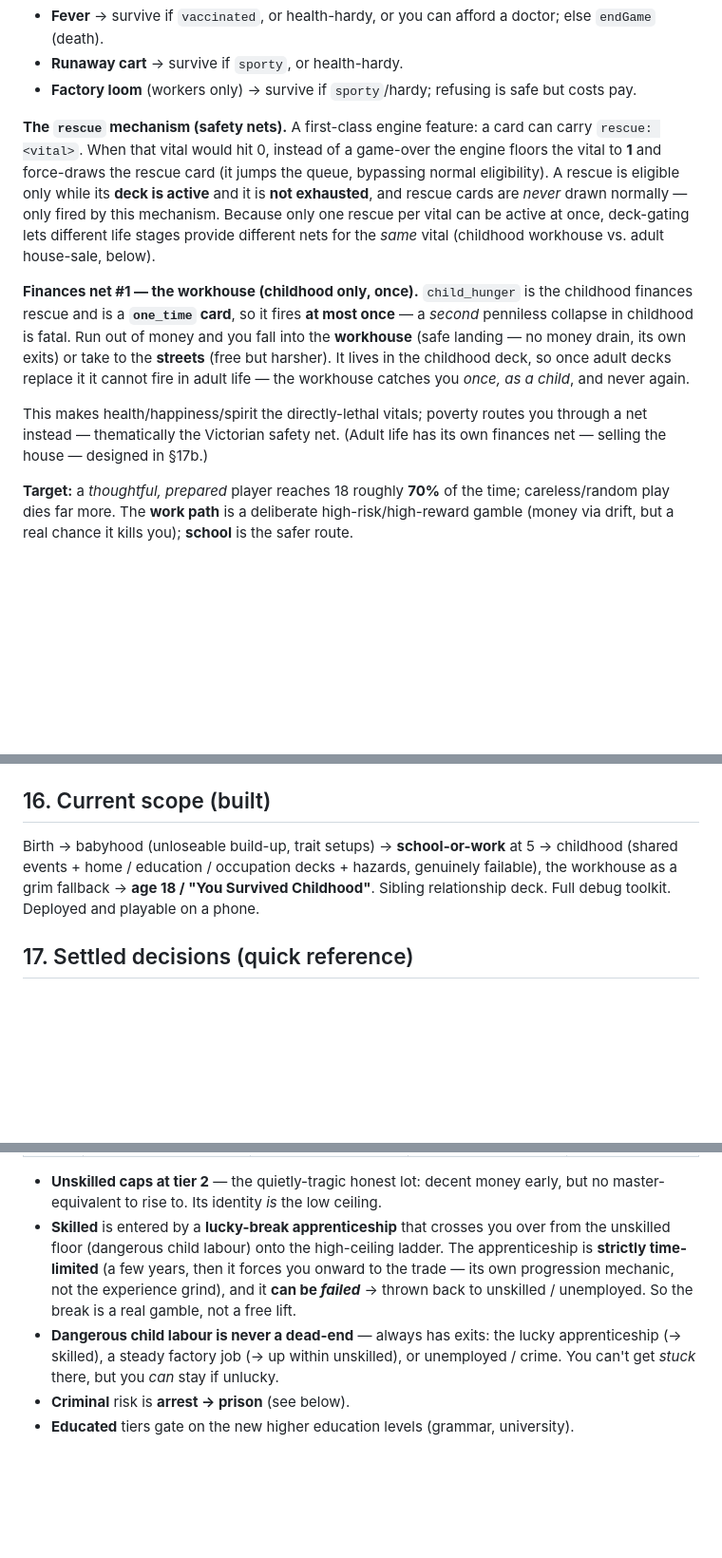
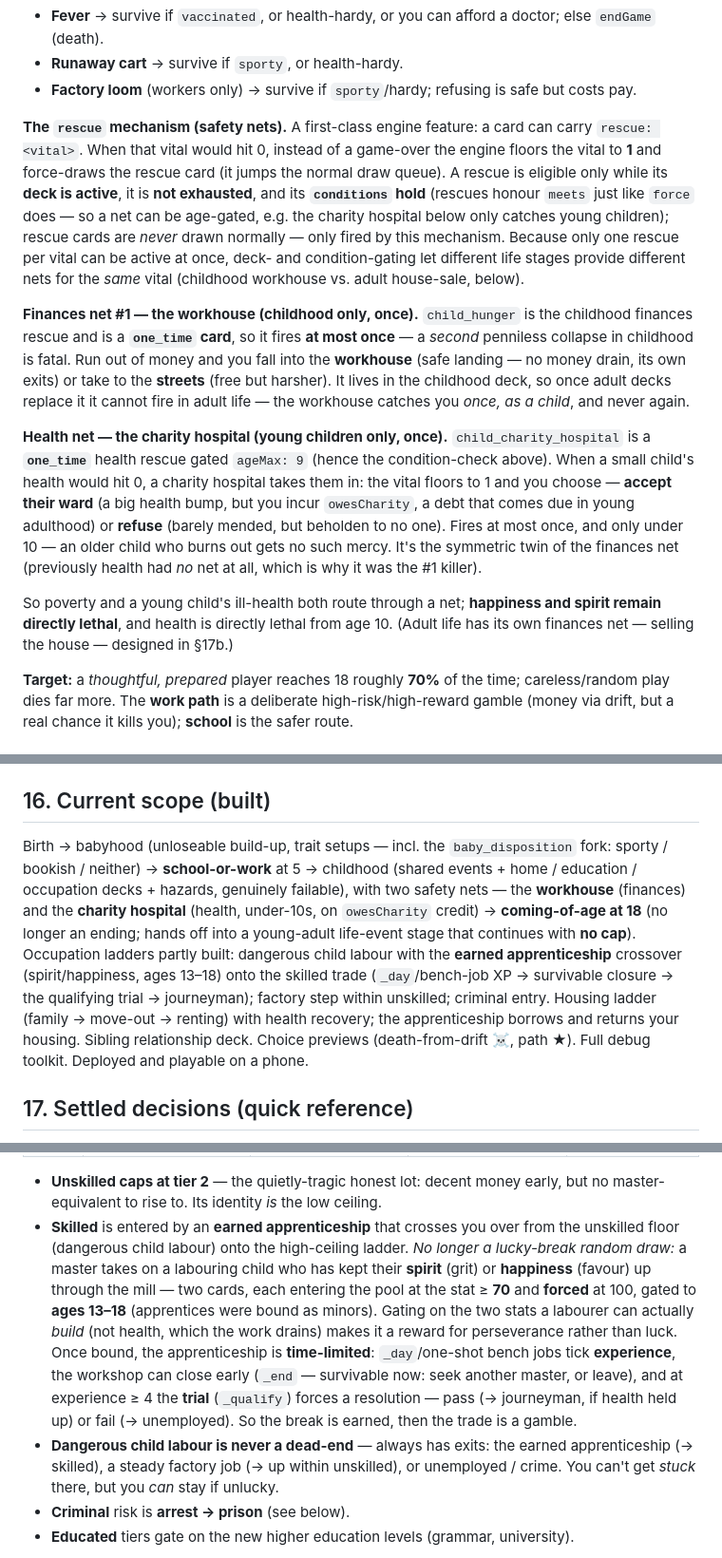
Before and after one commit to luke-giddings/CardsOfLife, a Markdown page: docs/DESIGN.md, 3 parts joined by grey strips. Shown at 95% size. GitHub-like rendering; blank space fills up the shorter version.

Commit message:
docs: sync DESIGN.md with this session's mechanics
- §6 statuses: child-labour wage +12 (net income); apprentice housing now
  remembers/returns prior housing (restoreHousing)
- §11 rescues: they now honour conditions; document the charity-hospital
  health net (under-10s, owesCharity debt), the missing twin of the
  finances net -- health is no longer netless
- §13 previews: ☠ now projects passive drift onto every vital (warns of
  drain-death on untouched vitals); the ★ path-changing marker
- §16 scope: coming-of-age at 18 into the uncapped young-adult stage;
  earned apprenticeship; disposition fork
- §17b skilled ladder: apprenticeship is EARNED (spirit/happiness, ages
  13-18, unlock 70 / force 100), not a lucky-break draw

```diff
--- a/docs/DESIGN.md
+++ b/docs/DESIGN.md
@@ -206,11 +206,13 @@ appears at random, but **survival depends on prior preparation**:
 **The `rescue` mechanism (safety nets).** A first-class engine feature: a card
 can carry `rescue: <vital>`. When that vital would hit 0, instead of a game-over
 the engine floors the vital to **1** and force-draws the rescue card (it jumps
-the queue, bypassing normal eligibility). A rescue is eligible only while its
-**deck is active** and it is **not exhausted**, and rescue cards are *never*
-drawn normally — only fired by this mechanism. Because only one rescue per vital
-can be active at once, deck-gating lets different life stages provide different
-nets for the *same* vital (childhood workhouse vs. adult house-sale, below).
+the normal draw queue). A rescue is eligible only while its **deck is active**,
+it is **not exhausted**, and its **`conditions` hold** (rescues honour `meets`
+just like `force` does — so a net can be age-gated, e.g. the charity hospital
+below only catches young children); rescue cards are *never* drawn normally —
+only fired by this mechanism. Because only one rescue per vital can be active at
+once, deck- and condition-gating let different life stages provide different nets
+for the *same* vital (childhood workhouse vs. adult house-sale, below).
 
 **Finances net #1 — the workhouse (childhood only, once).** `child_hunger` is
 the childhood finances rescue and is a **`one_time` card**, so it fires **at most
@@ -220,9 +222,19 @@ exits) or take to the **streets** (free but harsher). It lives in the childhood
 deck, so once adult decks replace it it cannot fire in adult life — the workhouse
 catches you *once, as a child*, and never again.
 
-This makes health/happiness/spirit the directly-lethal vitals; poverty routes you
-through a net instead — thematically the Victorian safety net. (Adult life has
-its own finances net — selling the house — designed in §17b.)
+**Health net — the charity hospital (young children only, once).**
+`child_charity_hospital` is a **`one_time`** health rescue gated `ageMax: 9`
+(hence the condition-check above). When a small child's health would hit 0, a
+charity hospital takes them in: the vital floors to 1 and you choose — **accept
+their ward** (a big health bump, but you incur `owesCharity`, a debt that comes
+due in young adulthood) or **refuse** (barely mended, but beholden to no one).
+Fires at most once, and only under 10 — an older child who burns out gets no such
+mercy. It's the symmetric twin of the finances net (previously health had *no*
+net at all, which is why it was the #1 killer).
+
+So poverty and a young child's ill-health both route through a net; **happiness
+and spirit remain directly lethal**, and health is directly lethal from age 10.
+(Adult life has its own finances net — selling the house — designed in §17b.)
 
 **Target:** a *thoughtful, prepared* player reaches 18 roughly **70%** of the
 time; careless/random play dies far more. The **work path** is a deliberate
@@ -293,11 +317,19 @@ fire given the current state (a ☠ marks a choice that can end the run). A
 
 ## 16. Current scope (built)
 
-Birth → babyhood (unloseable build-up, trait setups) → **school-or-work** at 5 →
-childhood (shared events + home / education / occupation decks + hazards,
-genuinely failable), the workhouse as a grim fallback → **age 18 / "You
-Survived Childhood"**. Sibling relationship deck. Full debug toolkit. Deployed
-and playable on a phone.
+Birth → babyhood (unloseable build-up, trait setups — incl. the `baby_disposition`
+fork: sporty / bookish / neither) → **school-or-work** at 5 → childhood (shared
+events + home / education / occupation decks + hazards, genuinely failable), with
+two safety nets — the **workhouse** (finances) and the **charity hospital**
+(health, under-10s, on `owesCharity` credit) → **coming-of-age at 18** (no longer
+an ending; hands off into a young-adult life-event stage that continues with **no
+cap**). Occupation ladders partly built: dangerous child labour with the **earned
+apprenticeship** crossover (spirit/happiness, ages 13–18) onto the skilled trade
+(`_day`/bench-job XP → survivable closure → the qualifying trial → journeyman);
+factory step within unskilled; criminal entry. Housing ladder (family → move-out
+→ renting) with health recovery; the apprenticeship borrows and returns your
+housing. Sibling relationship deck. Choice previews (death-from-drift ☠, path
+★). Full debug toolkit. Deployed and playable on a phone.
 
 ## 17. Settled decisions (quick reference)
 
@@ -379,13 +411,20 @@ flavour by path): floor 0 · tier 1 ≈ −5 · tier 2 ≈ −10 · tier 3 ≈
 
 - **Unskilled caps at tier 2** — the quietly-tragic honest lot: decent money
   early, but no master-equivalent to rise to. Its identity *is* the low ceiling.
-- **Skilled** is entered by a **lucky-break apprenticeship** that crosses you over
+- **Skilled** is entered by an **earned apprenticeship** that crosses you over
   from the unskilled floor (dangerous child labour) onto the high-ceiling ladder.
-  The apprenticeship is **strictly time-limited** (a few years, then it forces you
-  onward to the trade — its own progression mechanic, not the experience grind),
-  and it **can be *failed*** → thrown back to unskilled / unemployed. So the break
-  is a real gamble, not a free lift.
-- **Dangerous child labour is never a dead-end** — always has exits: the lucky
+  *No longer a lucky-break random draw:* a master takes on a labouring child who
+  has kept their **spirit** (grit) or **happiness** (favour) up through the mill —
+  two cards, each entering the pool at the stat ≥ **70** and **forced** at 100,
+  gated to **ages 13–18** (apprentices were bound as minors). Gating on the two
+  stats a labourer can actually *build* (not health, which the work drains) makes
+  it a reward for perseverance rather than luck. Once bound, the apprenticeship is
+  **time-limited**: `_day`/one-shot bench jobs tick **experience**, the workshop
+  can close early (`_end` — survivable now: seek another master, or leave), and at
+  experience ≥ 4 the **trial** (`_qualify`) forces a resolution — pass (→
+  journeyman, if health held up) or fail (→ unemployed). So the break is earned,
+  then the trade is a gamble.
+- **Dangerous child labour is never a dead-end** — always has exits: the earned
   apprenticeship (→ skilled), a steady factory job (→ up within unskilled), or
   unemployed / crime. You can't get *stuck* there, but you *can* stay if unlucky.
 - **Criminal** risk is **arrest → prison** (see below).
```
Also changed, not shown: other parts of docs/DESIGN.md (+18 -6 lines).
